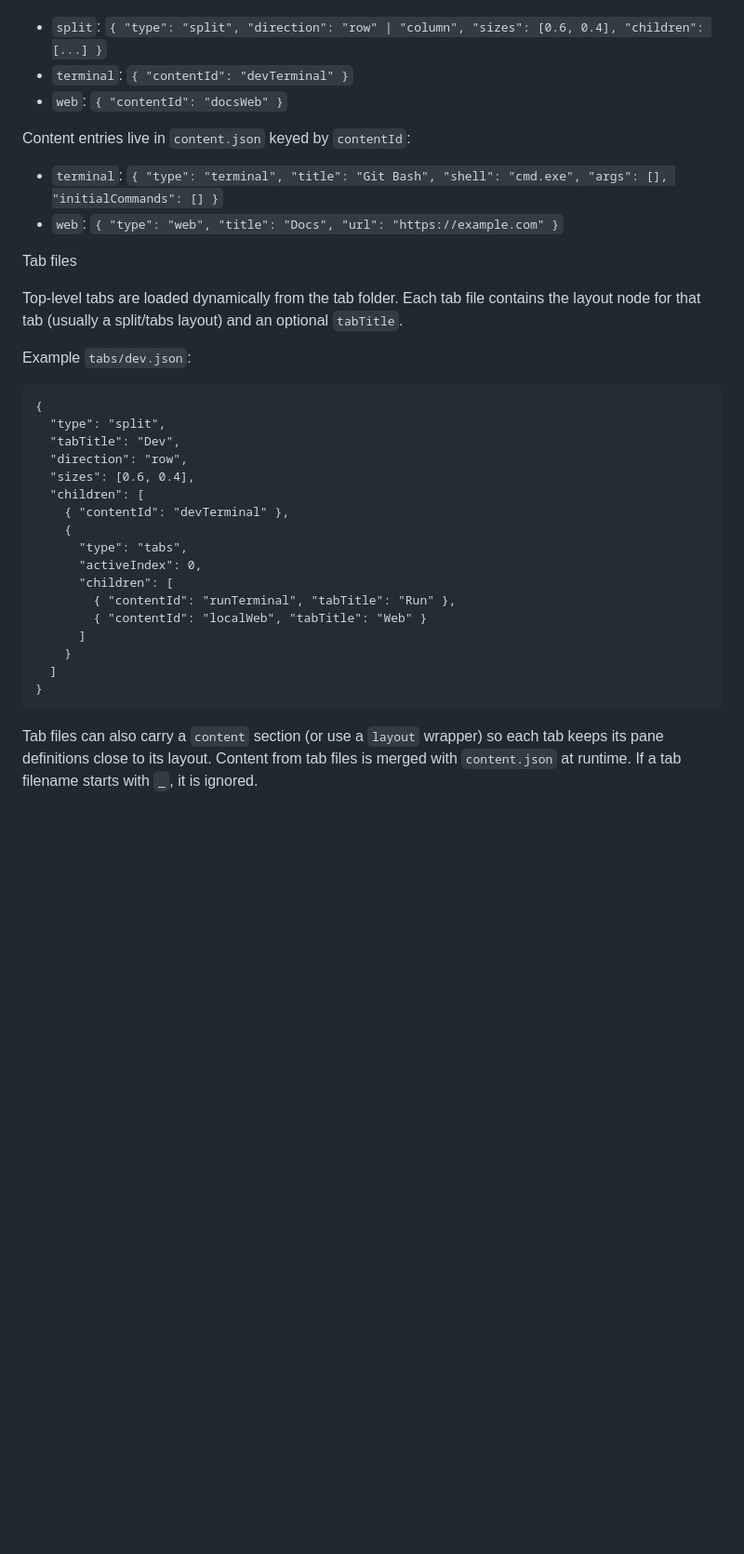
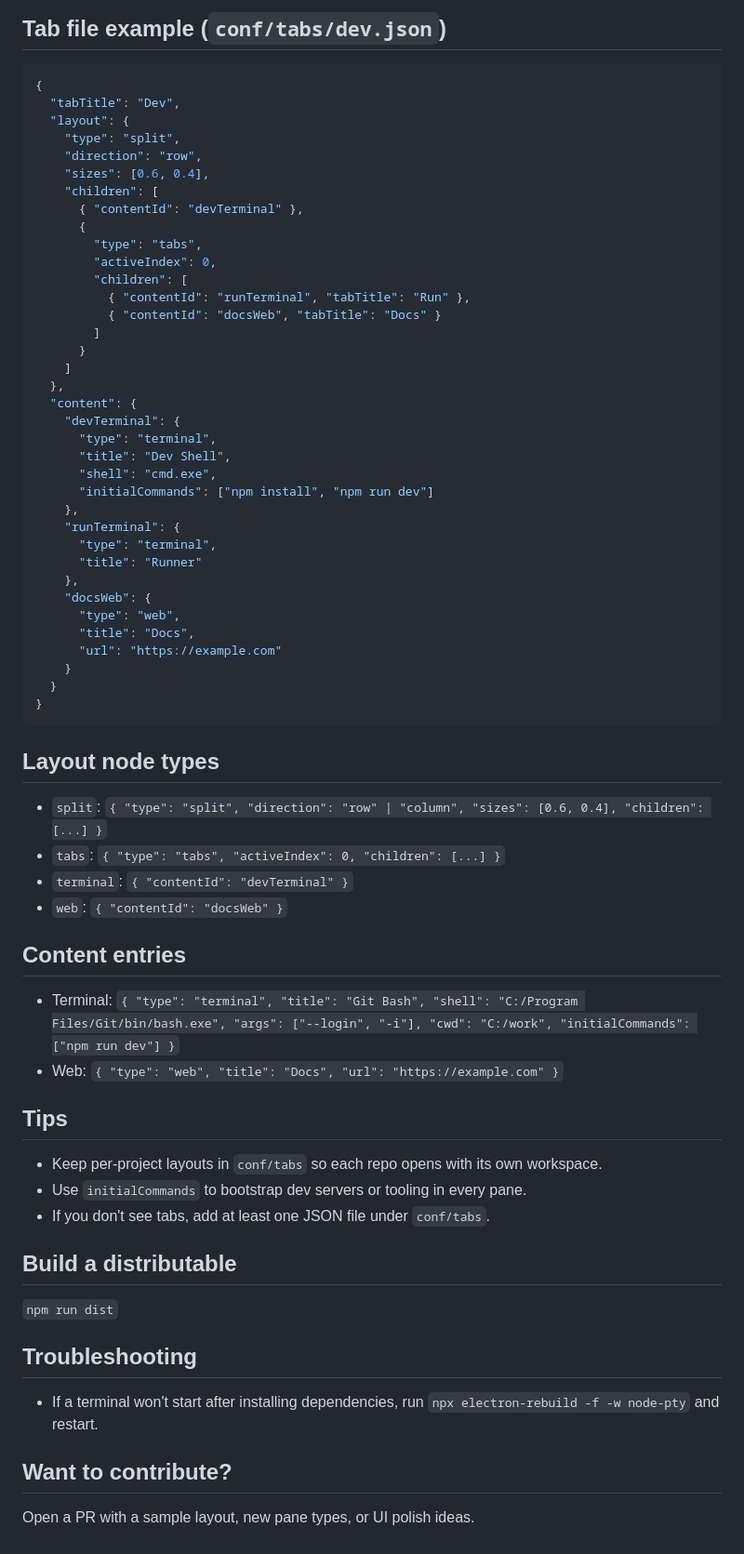
Before and after one commit to mohghaderi/max-terminal, a Markdown page: README.md, the part around one of its changes. Shown at 93% size. GitHub-like rendering; blank space fills up the shorter version.

````diff
--- a/README.md
+++ b/README.md
@@ -13,37 +42,64 @@ The UI is driven by tab files under `tabs/` (or `conf/tabs/`) for structure and
 
+## Tab file example (`conf/tabs/dev.json`)
+```json
+{
+  "tabTitle": "Dev",
+  "layout": {
+    "type": "split",
+    "direction": "row",
+    "sizes": [0.6, 0.4],
+    "children": [
+      { "contentId": "devTerminal" },
+      {
+        "type": "tabs",
+        "activeIndex": 0,
+        "children": [
+          { "contentId": "runTerminal", "tabTitle": "Run" },
+          { "contentId": "docsWeb", "tabTitle": "Docs" }
+        ]
+      }
+    ]
+  },
+  "content": {
+    "devTerminal": {
+      "type": "terminal",
+      "title": "Dev Shell",
+      "shell": "cmd.exe",
+      "initialCommands": ["npm install", "npm run dev"]
+    },
+    "runTerminal": {
+      "type": "terminal",
+      "title": "Runner"
+    },
+    "docsWeb": {
+      "type": "web",
+      "title": "Docs",
+      "url": "https://example.com"
+    }
+  }
+}
+```
+
+## Layout node types
 - `split`: `{ "type": "split", "direction": "row" | "column", "sizes": [0.6, 0.4], "children": [...] }`
+- `tabs`: `{ "type": "tabs", "activeIndex": 0, "children": [...] }`
 - `terminal`: `{ "contentId": "devTerminal" }`
 - `web`: `{ "contentId": "docsWeb" }`
 
-Content entries live in `content.json` keyed by `contentId`:
+## Content entries
+- Terminal: `{ "type": "terminal", "title": "Git Bash", "shell": "C:/Program Files/Git/bin/bash.exe", "args": ["--login", "-i"], "cwd": "C:/work", "initialCommands": ["npm run dev"] }`
+- Web: `{ "type": "web", "title": "Docs", "url": "https://example.com" }`
 
-- `terminal`: `{ "type": "terminal", "title": "Git Bash", "shell": "cmd.exe", "args": [], "initialCommands": [] }`
-- `web`: `{ "type": "web", "title": "Docs", "url": "https://example.com" }`
+## Tips
+- Keep per-project layouts in `conf/tabs` so each repo opens with its own workspace.
+- Use `initialCommands` to bootstrap dev servers or tooling in every pane.
+- If you don't see tabs, add at least one JSON file under `conf/tabs`.
 
-Tab files
+## Build a distributable
+`npm run dist`
 
-Top-level tabs are loaded dynamically from the tab folder. Each tab file contains the layout node for that tab (usually a split/tabs layout) and an optional `tabTitle`.
+## Troubleshooting
+- If a terminal won't start after installing dependencies, run `npx electron-rebuild -f -w node-pty` and restart.
 
-Example `tabs/dev.json`:
-
-```
-{
-  "type": "split",
-  "tabTitle": "Dev",
-  "direction": "row",
-  "sizes": [0.6, 0.4],
-  "children": [
-    { "contentId": "devTerminal" },
-    {
-      "type": "tabs",
-      "activeIndex": 0,
-      "children": [
-        { "contentId": "runTerminal", "tabTitle": "Run" },
-        { "contentId": "localWeb", "tabTitle": "Web" }
-      ]
-    }
-  ]
-}
-```
-
-Tab files can also carry a `content` section (or use a `layout` wrapper) so each tab keeps its pane definitions close to its layout. Content from tab files is merged with `content.json` at runtime. If a tab filename starts with `_`, it is ignored.
+## Want to contribute?
+Open a PR with a sample layout, new pane types, or UI polish ideas.
````
Also changed, not shown: other parts of README.md (+34 -5 lines), docs/images/screenshot1.png (added).
